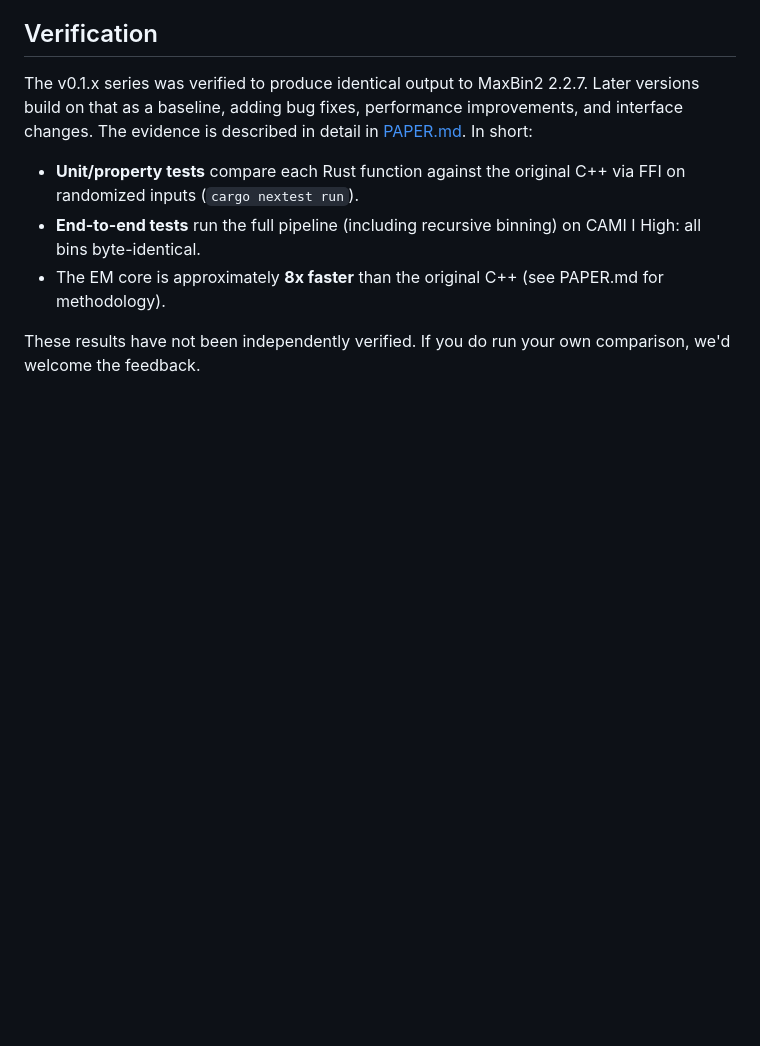
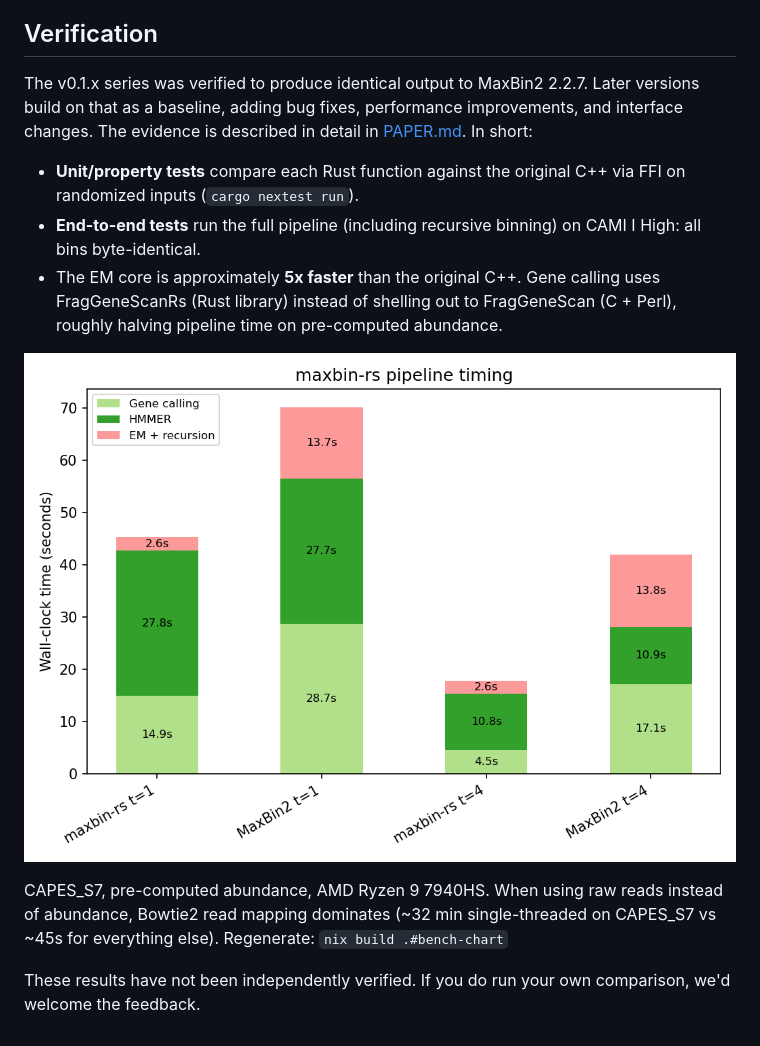
Before and after one commit to werner291/maxbin-rs, a Markdown page: README.md, the part around the change. GitHub-like rendering; pictures changed too: doc/timing.png (added); blank space fills up the shorter version.

```diff
--- a/README.md
+++ b/README.md
@@ -124,8 +124,17 @@ described in detail in [PAPER.md](PAPER.md). In short:
   original C++ via FFI on randomized inputs (`cargo nextest run`).
 - **End-to-end tests** run the full pipeline (including recursive
   binning) on CAMI I High: all bins byte-identical.
-- The EM core is approximately **8x faster** than the original C++
-  (see PAPER.md for methodology).
+- The EM core is approximately **5x faster** than the original C++.
+  Gene calling uses FragGeneScanRs (Rust library) instead of shelling
+  out to FragGeneScan (C + Perl), roughly halving pipeline time on
+  pre-computed abundance.
+
+![Pipeline timing: maxbin-rs vs MaxBin2 on CAPES_S7 (25K contigs)](doc/timing.png)
+
+CAPES_S7, pre-computed abundance, AMD Ryzen 9 7940HS.
+When using raw reads instead of abundance, Bowtie2 read mapping
+dominates (~32 min single-threaded on CAPES_S7 vs ~45s for everything
+else). Regenerate: `nix build .#bench-chart`
 
 These results have not been independently verified. If you do run your
 own comparison, we'd welcome the feedback.
```
Also changed, not shown: 9 other files.
